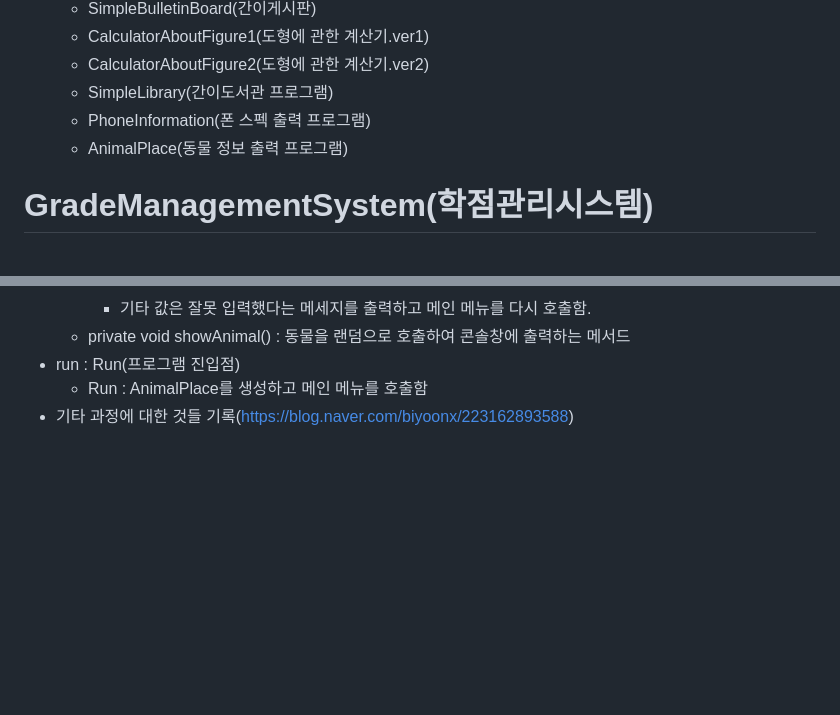
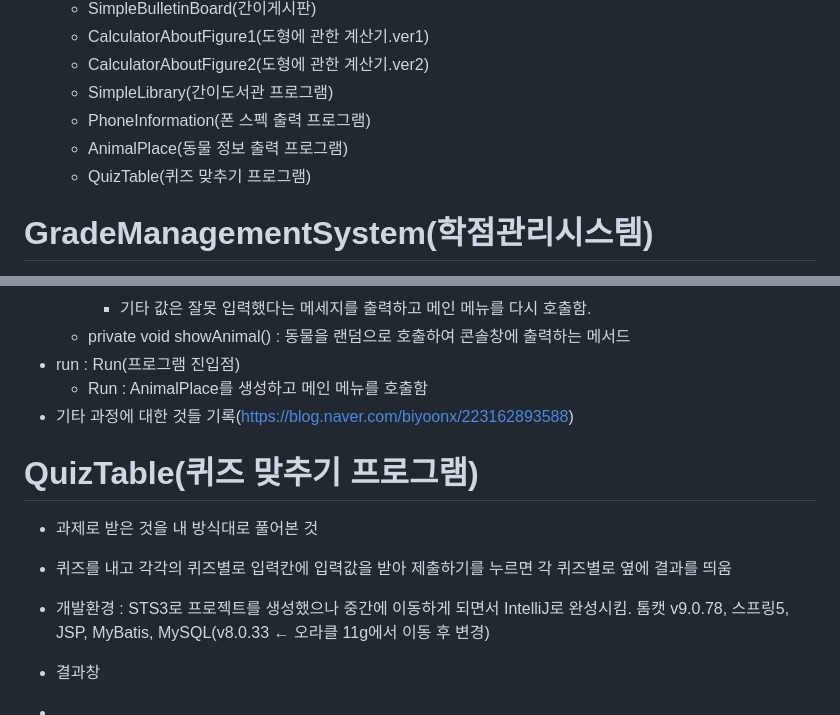
Before and after one commit to biyoonx/Practical_code_I_crafted, a Markdown page: README.md, 2 parts joined by grey strips. Drawn GitHub-style; blank space fills up the shorter version.

```diff
--- a/README.md
+++ b/README.md
@@ -10,6 +10,7 @@
   - SimpleLibrary(간이도서관 프로그램)
   - PhoneInformation(폰 스펙 출력 프로그램)
   - AnimalPlace(동물 정보 출력 프로그램)
+  - QuizTable(퀴즈 맞추기 프로그램)
 
 
 # GradeManagementSystem(학점관리시스템)
@@ -429,3 +430,12 @@
 - run : Run(프로그램 진입점)
   - Run : AnimalPlace를 생성하고 메인 메뉴를 호출함
 - 기타 과정에 대한 것들 기록(https://blog.naver.com/biyoonx/223162893588)
+
+# QuizTable(퀴즈 맞추기 프로그램)
+- 과제로 받은 것을 내 방식대로 풀어본 것
+- 퀴즈를 내고 각각의 퀴즈별로 입력칸에 입력값을 받아 제출하기를 누르면 각 퀴즈별로 옆에 결과를 띄움
+- 개발환경 : STS3로 프로젝트를 생성했으나 중간에 이동하게 되면서 IntelliJ로 완성시킴. 톰캣 v9.0.78, 스프링5, JSP, MyBatis, MySQL(v8.0.33 ← 오라클 11g에서 이동 후 변경)
+- 결과창
+
+-
+-
```
